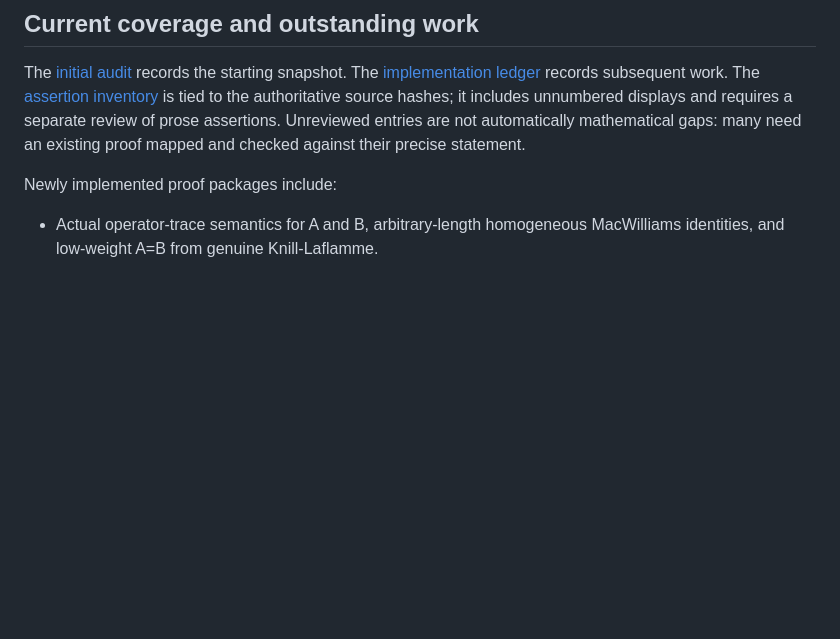
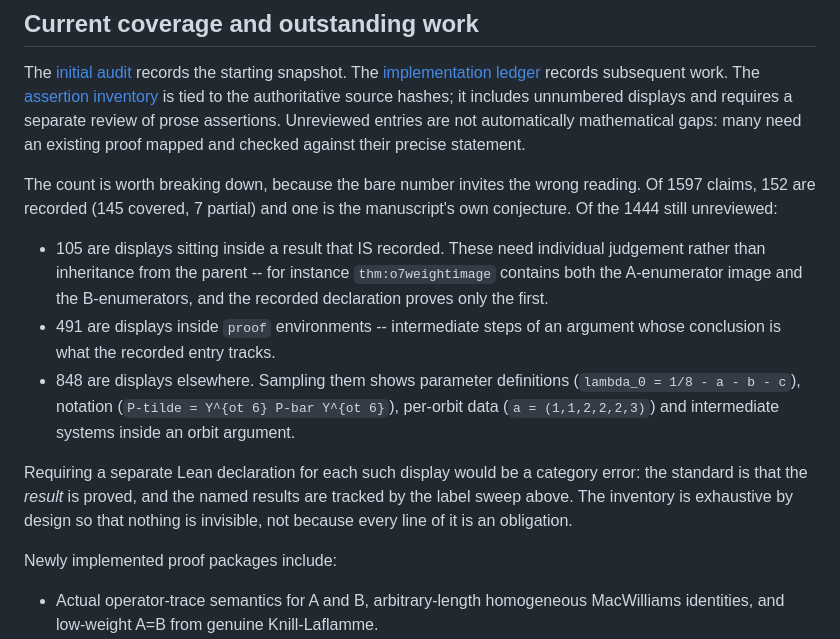
Before and after one commit to xh-xihe/sslp-classification, a Markdown page: six-qubit-sslp/README.md, the part around the change. Rendered like a GitHub page; blank space fills up the shorter version.

Commit message:
Break down the ledger's unreviewed count so the number is not misread

```diff
--- a/six-qubit-sslp/README.md
+++ b/six-qubit-sslp/README.md
@@ -26,6 +26,27 @@ is tied to the authoritative source hashes; it includes unnumbered displays
 and requires a separate review of prose assertions. Unreviewed entries are
 not automatically mathematical gaps: many need an existing proof mapped and
 checked against their precise statement.
+
+The count is worth breaking down, because the bare number invites the wrong
+reading. Of 1597 claims, 152 are recorded (145 covered, 7 partial) and one is
+the manuscript's own conjecture. Of the 1444 still unreviewed:
+
+* 105 are displays sitting inside a result that IS recorded. These need
+  individual judgement rather than inheritance from the parent -- for
+  instance `thm:o7weightimage` contains both the A-enumerator image and the
+  B-enumerators, and the recorded declaration proves only the first.
+* 491 are displays inside `proof` environments -- intermediate steps of an
+  argument whose conclusion is what the recorded entry tracks.
+* 848 are displays elsewhere. Sampling them shows parameter definitions
+  (`lambda_0 = 1/8 - a - b - c`), notation (`P-tilde = Y^{ot 6} P-bar
+  Y^{ot 6}`), per-orbit data (`a = (1,1,2,2,2,3)`) and intermediate systems
+  inside an orbit argument.
+
+Requiring a separate Lean declaration for each such display would be a
+category error: the standard is that the *result* is proved, and the named
+results are tracked by the label sweep above. The inventory is exhaustive by
+design so that nothing is invisible, not because every line of it is an
+obligation.
 
 Newly implemented proof packages include:
 
```
